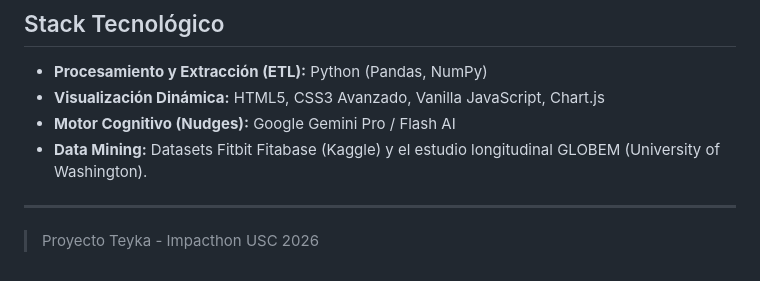
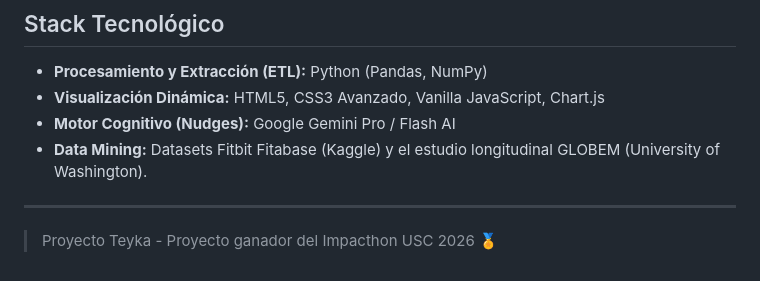
Before and after one commit to Alvaro-USC/Teyka, a Markdown page: README.md, the part around the change. GitHub-like rendering.

Commit message:
Update project description for Teyka
Proyecto ganador Impacthon 2026 USC

```diff
--- a/README.md
+++ b/README.md
@@ -69,4 +69,4 @@ El sistema pondera estas divergencias respecto al marco base (baseline) individu
 
 ---
 
-> Proyecto Teyka - Impacthon USC 2026
+> Proyecto Teyka - Proyecto ganador del Impacthon USC 2026 🏅
```
